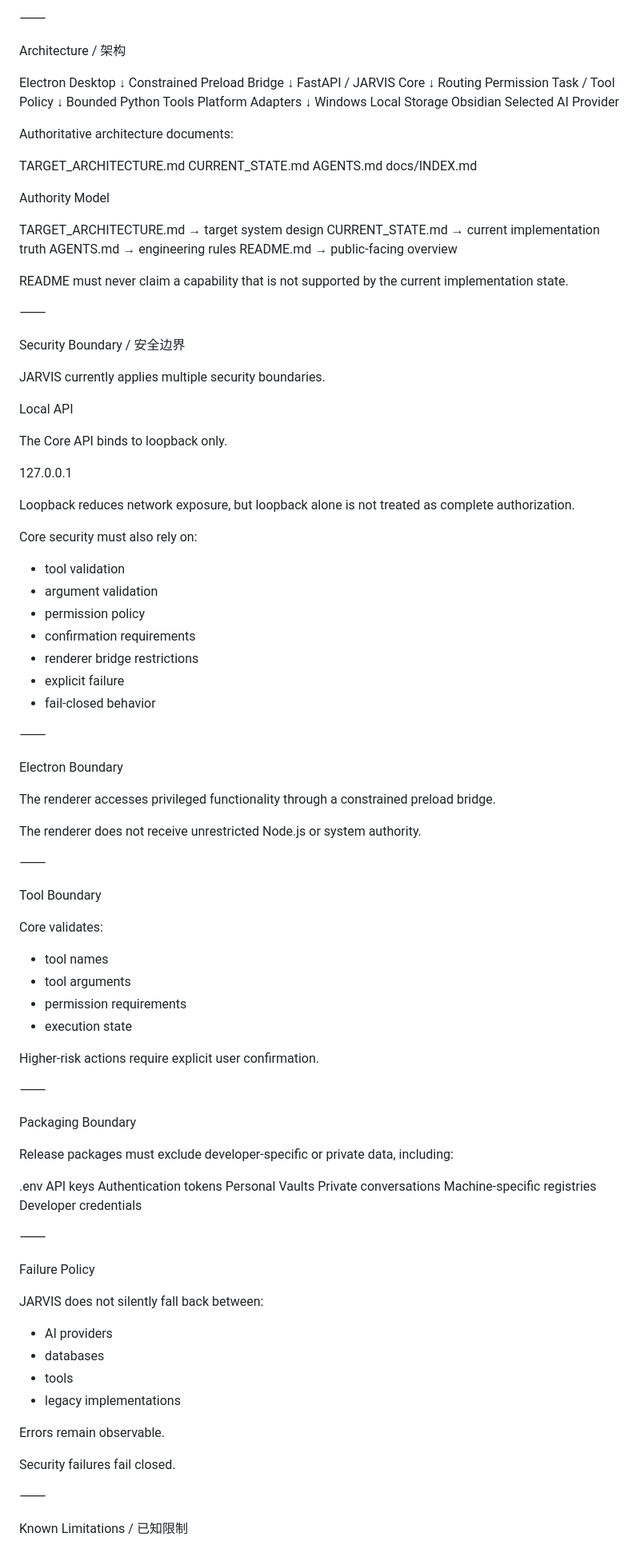
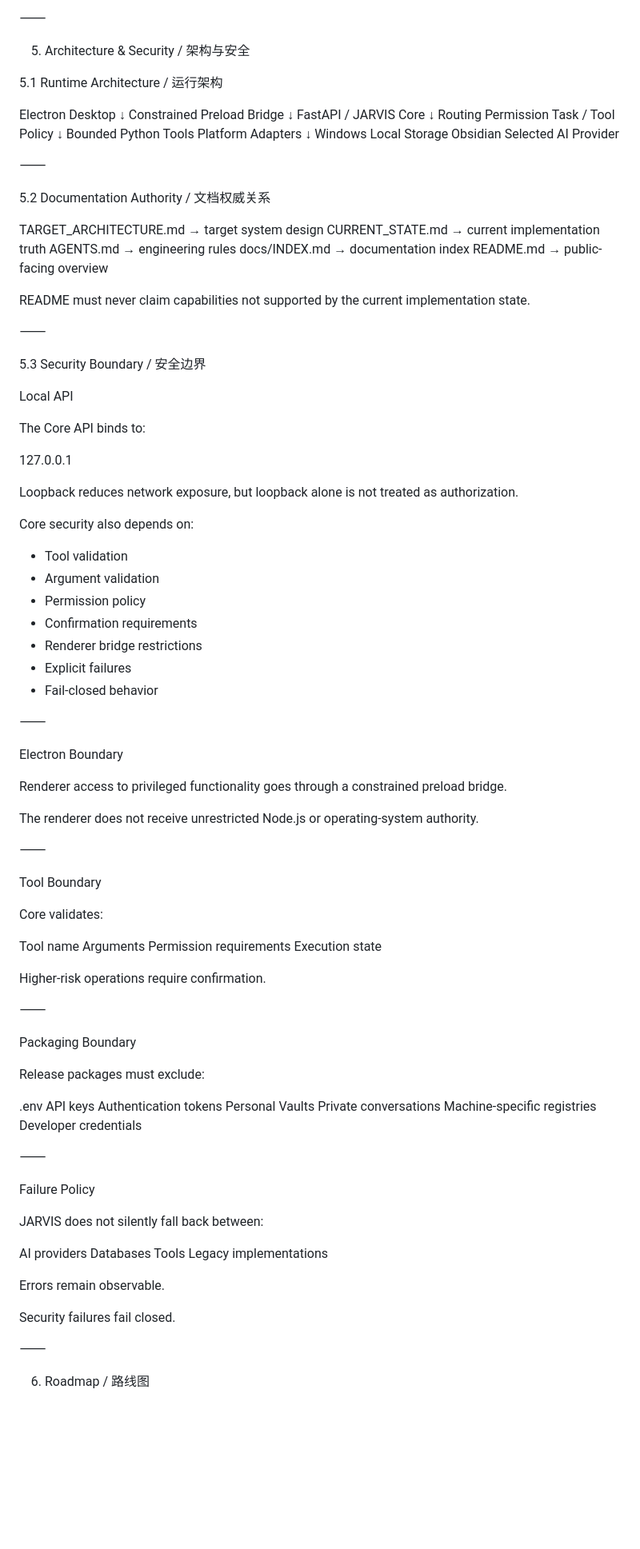
Before and after one commit to Justin11-13/JARVIS_Local_AI, a Markdown page: README.md, the part around one of its changes. Shown at 80% size. Rendered like a GitHub page; blank space fills up the shorter version.

```diff
--- a/README.md
+++ b/README.md
@@ -605,7 +560,9 @@ Those require real runtime acceptance testing.
 
 ⸻
 
-Architecture / 架构
+5. Architecture & Security / 架构与安全
+
+5.1 Runtime Architecture / 运行架构
 
 Electron Desktop
         ↓
@@ -625,14 +582,9 @@ Local Storage
 Obsidian
 Selected AI Provider
 
-Authoritative architecture documents:
+⸻
 
-TARGET_ARCHITECTURE.md
-CURRENT_STATE.md
-AGENTS.md
-docs/INDEX.md
-
-Authority Model
+5.2 Documentation Authority / 文档权威关系
 
 TARGET_ARCHITECTURE.md
 → target system design
@@ -640,42 +592,42 @@ CURRENT_STATE.md
 → current implementation truth
 AGENTS.md
 → engineering rules
+docs/INDEX.md
+→ documentation index
 README.md
 → public-facing overview
 
-README must never claim a capability that is not supported by the current implementation state.
+README must never claim capabilities not supported by the current implementation state.
 
 ⸻
 
-Security Boundary / 安全边界
-
-JARVIS currently applies multiple security boundaries.
+5.3 Security Boundary / 安全边界
 
 Local API
 
-The Core API binds to loopback only.
+The Core API binds to:
 
 127.0.0.1
 
-Loopback reduces network exposure, but loopback alone is not treated as complete authorization.
+Loopback reduces network exposure, but loopback alone is not treated as authorization.
 
-Core security must also rely on:
+Core security also depends on:
 
-* tool validation
-* argument validation
-* permission policy
-* confirmation requirements
-* renderer bridge restrictions
-* explicit failure
-* fail-closed behavior
+* Tool validation
+* Argument validation
+* Permission policy
+* Confirmation requirements
+* Renderer bridge restrictions
+* Explicit failures
+* Fail-closed behavior
 
 ⸻
 
 Electron Boundary
 
-The renderer accesses privileged functionality through a constrained preload bridge.
+Renderer access to privileged functionality goes through a constrained preload bridge.
 
-The renderer does not receive unrestricted Node.js or system authority.
+The renderer does not receive unrestricted Node.js or operating-system authority.
 
 ⸻
 
@@ -683,18 +635,18 @@ Tool Boundary
 
 Core validates:
 
-* tool names
-* tool arguments
-* permission requirements
-* execution state
+Tool name
+Arguments
+Permission requirements
+Execution state
 
-Higher-risk actions require explicit user confirmation.
+Higher-risk operations require confirmation.
 
 ⸻
 
 Packaging Boundary
 
-Release packages must exclude developer-specific or private data, including:
+Release packages must exclude:
 
 .env
 API keys
@@ -710,10 +662,10 @@ Failure Policy
 
 JARVIS does not silently fall back between:
 
-* AI providers
-* databases
-* tools
-* legacy implementations
+AI providers
+Databases
+Tools
+Legacy implementations
 
 Errors remain observable.
 
@@ -721,5 +673,5 @@ Security failures fail closed.
 
 ⸻
 
-Known Limitations / 已知限制
+6. Roadmap / 路线图
 
```
Also changed, not shown: other parts of README.md (+257 -302 lines).
